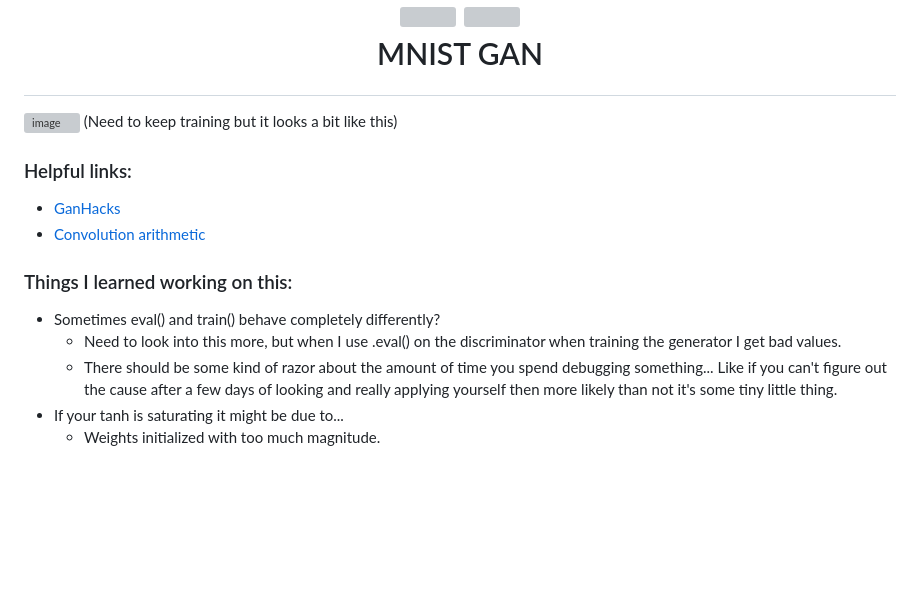
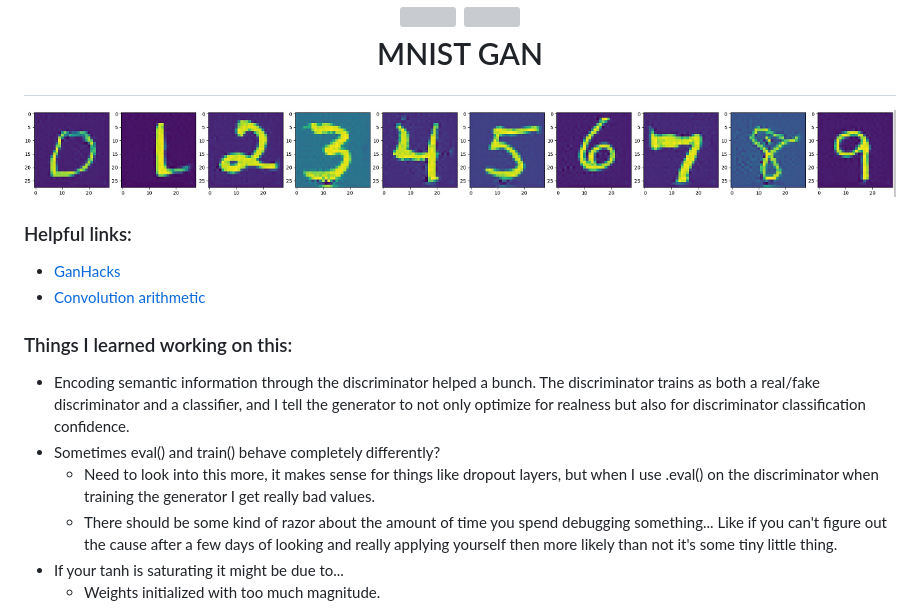
Before and after one commit to rgerd/feu, a Markdown page: gan/README.md, the part around the change. Drawn GitHub-style; pictures changed too: gan/output-numbers.png (added); blank space fills up the shorter version; grey boxes are pictures that could not be loaded.

Commit message:
Update output image

```diff
--- a/gan/README.md
+++ b/gan/README.md
@@ -8,16 +8,16 @@
     <p>MNIST GAN</p>
 </h1>
 
-![image](https://github.com/rgerd/feu/assets/4724014/8d4a6484-19d7-447d-8446-e6cb54ebecfe)
-(Need to keep training but it looks a bit like this)
+![image](./output-numbers.png)
 
 ### Helpful links:
 * [GanHacks](https://github.com/soumith/ganhacks)
 * [Convolution arithmetic](https://github.com/vdumoulin/conv_arithmetic)
 
 ### Things I learned working on this:
+* Encoding semantic information through the discriminator helped a bunch. The discriminator trains as both a real/fake discriminator and a classifier, and I tell the generator to not only optimize for realness but also for discriminator classification confidence.
 * Sometimes eval() and train() behave completely differently?
-    * Need to look into this more, but when I use .eval() on the discriminator when training the generator I get bad values.
+    * Need to look into this more, it makes sense for things like dropout layers, but when I use .eval() on the discriminator when training the generator I get really bad values.
     * There should be some kind of razor about the amount of time you spend debugging something... Like if you can't figure out the cause after a few days of looking and really applying yourself then more likely than not it's some tiny little thing.
 * If your tanh is saturating it might be due to...
     * Weights initialized with too much magnitude.
```
